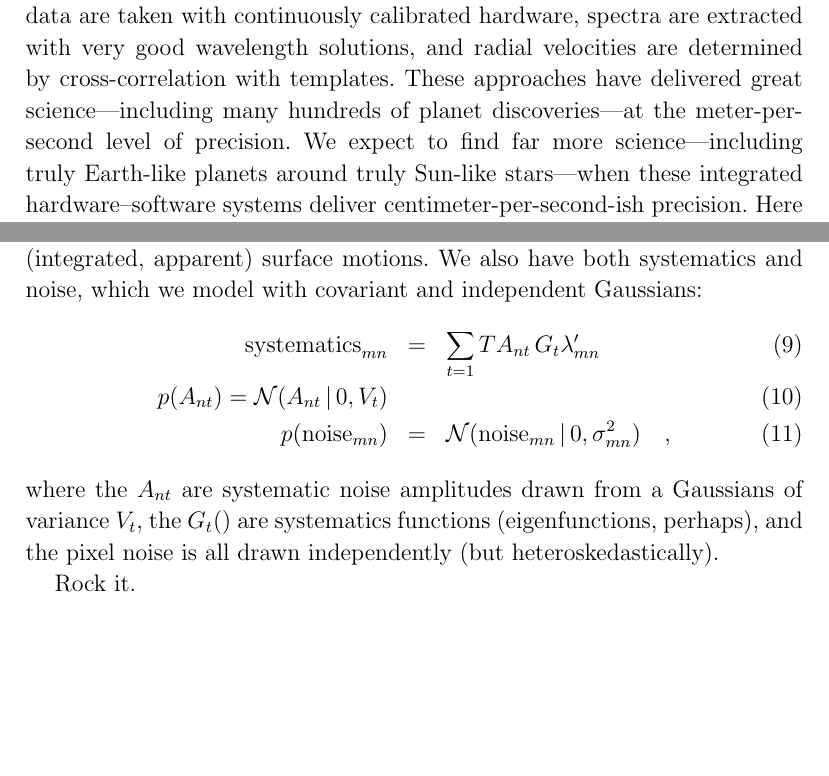
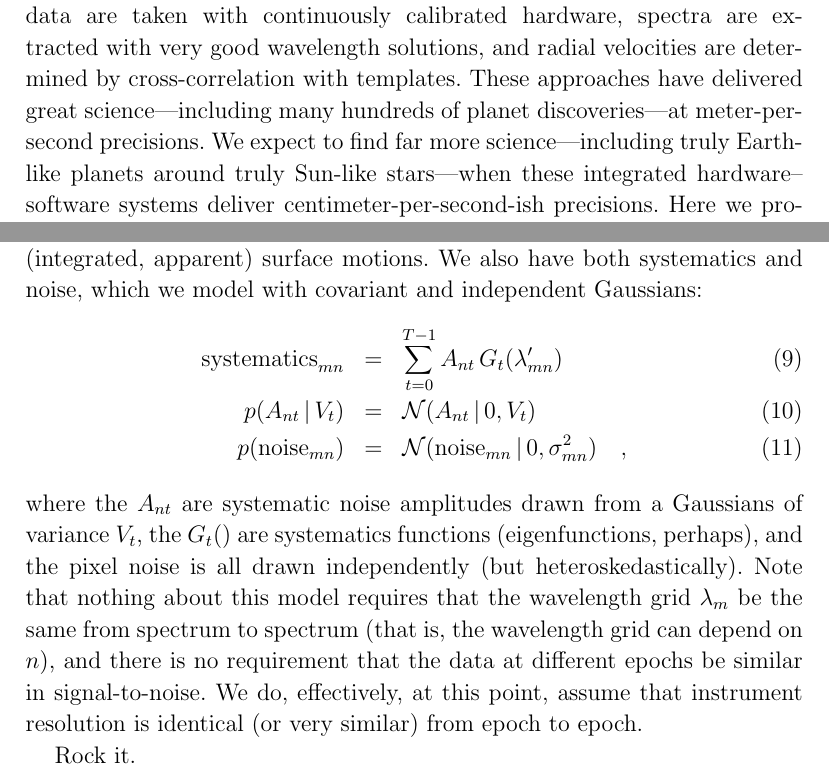
Before and after one commit to davidwhogg/Avast, a LaTeX document (paper/rv.tex): two parts of pages 1 and 4 of 4, joined at a grey line, cut so that both start at the same text, the shorter picture padded with empty space. Compiled offline with pdfLaTeX.

Commit message:
no more linearization, more method words

```diff
--- a/paper/rv.tex
+++ b/paper/rv.tex
@@ -35,12 +35,11 @@ spectroscopic data are taken with continuously calibrated hardware,
 spectra are extracted with very good wavelength solutions, and radial
 velocities are determined by cross-correlation with templates.
 These approaches have delivered great science---including many
-hundreds of planet discoveries---at the meter-per-second level of
-precision.
+hundreds of planet discoveries---at meter-per-second precisions.
 We expect to find far more science---including truly Earth-like
 planets around truly Sun-like stars---when these integrated
 hardware--software systems deliver centimeter-per-second-ish
-precision.
+precisions.
 Here we propose a methodological and software component for this new
 era of precision: \Avast, a data-driven method for determining
 radial velocities from a set of multiple spectra taken with the same
@@ -183,9 +182,9 @@ parameters $\omega$, and $V_\surf$ is a velocity variance for
 We also have both systematics and noise, which we model with covariant
 and independent Gaussians:
 \begin{eqnarray}
-  \mathrm{systematics}_{mn} &=& \sum_{t=1}{T} A_{nt}\,G_t{\lambda'_{mn}}
+  \mathrm{systematics}_{mn} &=& \sum_{t=0}^{T-1} A_{nt}\,G_t(\lambda'_{mn})
   \\
-  p(A_{nt}) = \normal(A_{nt}\given 0,V_t)
+  p(A_{nt}\given V_t) &=& \normal(A_{nt}\given 0,V_t)
   \\
   p(\mathrm{noise}_{mn}) &=& \normal(\mathrm{noise}_{mn}\given 0,\sigma_{mn}^2)
   \quad ,
@@ -194,6 +193,12 @@ where the $A_{nt}$ are systematic noise amplitudes drawn from a
 Gaussians of variance $V_t$, the $G_{t}()$ are systematics functions
 (eigenfunctions, perhaps), and the pixel noise is all drawn
 independently (but heteroskedastically).
+Note that nothing about this model requires that the wavelength grid
+$\lambda_m$ be the same from spectrum to spectrum (that is, the
+wavelength grid can depend on $n$), and there is no requirement that
+the data at different epochs be similar in signal-to-noise. We do,
+effectively, at this point, assume that instrument resolution is
+identical (or very similar) from epoch to epoch.
 
 Rock it.
 
```
